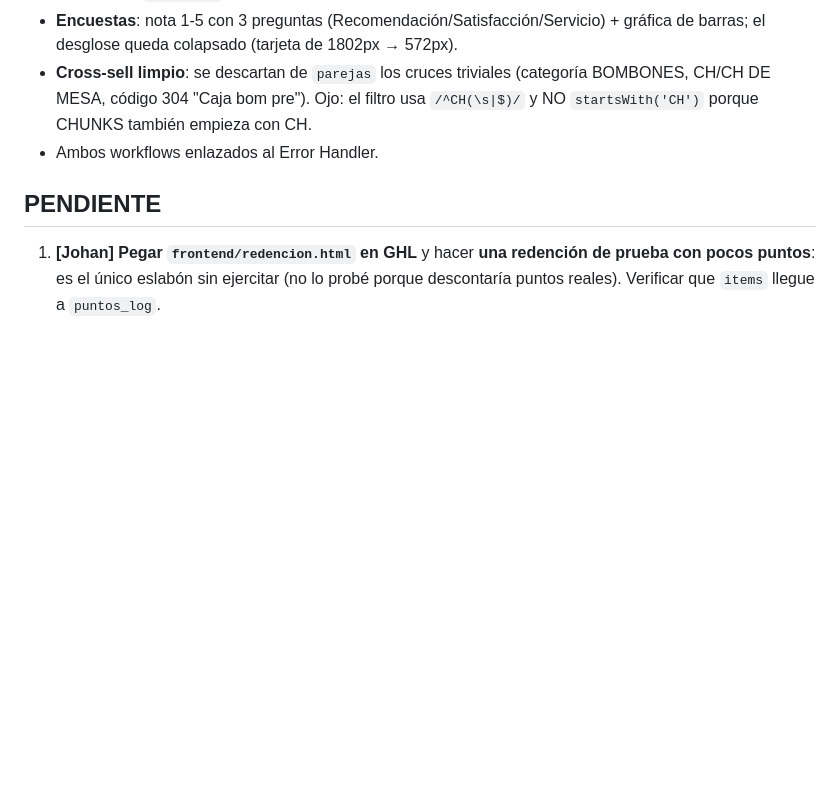
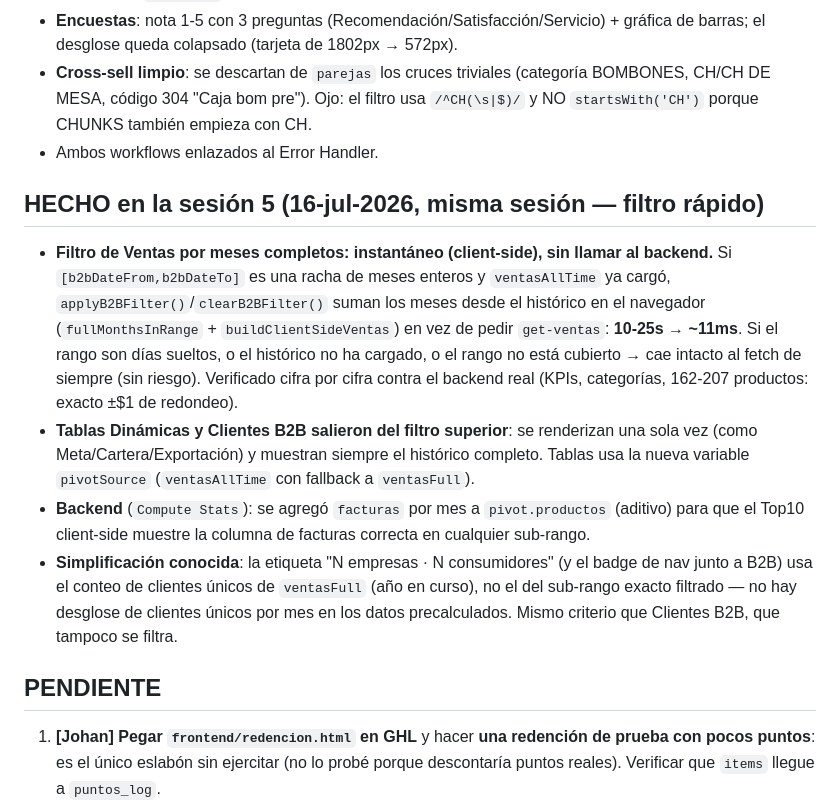
Before and after one commit to Jdaviddddddk/chuculat-dashboard, a Markdown page: docs/HANDOFF.md, the part around the change. Rendered like a GitHub page; blank space fills up the shorter version.

Commit message:
docs: handoff con el filtro rapido de Ventas (sesion 5) Co-Authored-By: Claude Opus 4.8 <noreply@anthropic.com>

```diff
--- a/docs/HANDOFF.md
+++ b/docs/HANDOFF.md
@@ -79,6 +79,13 @@ Ecosistema de **Chuculat** (cacao) en el n8n de Johan (`https://app.rioagencymar
 - Ambos workflows enlazados al Error Handler.
 
 
+## HECHO en la sesión 5 (16-jul-2026, misma sesión — filtro rápido)
+- **Filtro de Ventas por meses completos: instantáneo (client-side), sin llamar al backend.** Si `[b2bDateFrom,b2bDateTo]` es una racha de meses enteros y `ventasAllTime` ya cargó, `applyB2BFilter()`/`clearB2BFilter()` suman los meses desde el histórico en el navegador (`fullMonthsInRange` + `buildClientSideVentas`) en vez de pedir `get-ventas`: **10-25s → ~11ms**. Si el rango son días sueltos, o el histórico no ha cargado, o el rango no está cubierto → cae intacto al fetch de siempre (sin riesgo). Verificado cifra por cifra contra el backend real (KPIs, categorías, 162-207 productos: exacto ±$1 de redondeo).
+- **Tablas Dinámicas y Clientes B2B salieron del filtro superior**: se renderizan una sola vez (como Meta/Cartera/Exportación) y muestran siempre el histórico completo. Tablas usa la nueva variable `pivotSource` (`ventasAllTime` con fallback a `ventasFull`).
+- **Backend** (`Compute Stats`): se agregó `facturas` por mes a `pivot.productos` (aditivo) para que el Top10 client-side muestre la columna de facturas correcta en cualquier sub-rango.
+- **Simplificación conocida**: la etiqueta "N empresas · N consumidores" (y el badge de nav junto a B2B) usa el conteo de clientes únicos de `ventasFull` (año en curso), no el del sub-rango exacto filtrado — no hay desglose de clientes únicos por mes en los datos precalculados. Mismo criterio que Clientes B2B, que tampoco se filtra.
+
+
 ## PENDIENTE
 
 1. **[Johan] Pegar `frontend/redencion.html` en GHL** y hacer **una redención de prueba con pocos puntos**: es el único eslabón sin ejercitar (no lo probé porque descontaría puntos reales). Verificar que `items` llegue a `puntos_log`.
```
